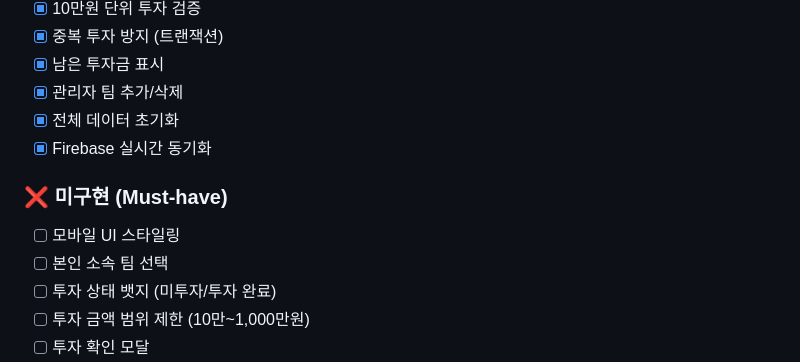
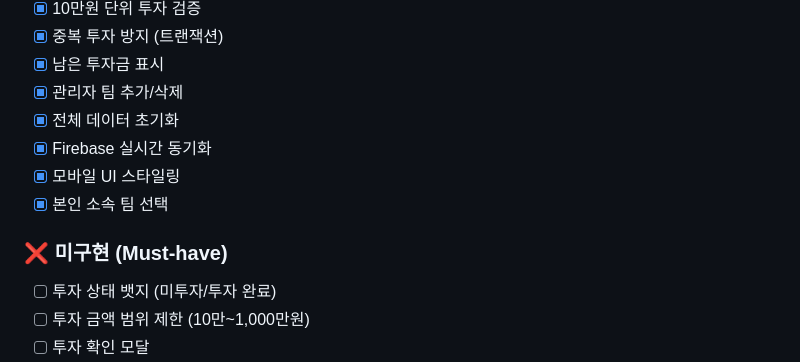
Before and after one commit to Hwang-John/kakaotechbootcamp-networkingday-investment, a Markdown page: docs/plan.md, the part around the change. GitHub-like rendering.

```diff
--- a/docs/plan.md
+++ b/docs/plan.md
@@ -16,10 +16,10 @@ PRD에 정의된 요구사항 대비 현재 구현 상태를 분석하여 미구
 - [x] 관리자 팀 추가/삭제
 - [x] 전체 데이터 초기화
 - [x] Firebase 실시간 동기화
+- [x] 모바일 UI 스타일링
+- [x] 본인 소속 팀 선택
 
 ### ❌ 미구현 (Must-have)
-- [ ] 모바일 UI 스타일링
-- [ ] 본인 소속 팀 선택
 - [ ] 투자 상태 뱃지 (미투자/투자 완료)
 - [ ] 투자 금액 범위 제한 (10만~1,000만원)
 - [ ] 투자 확인 모달
```
